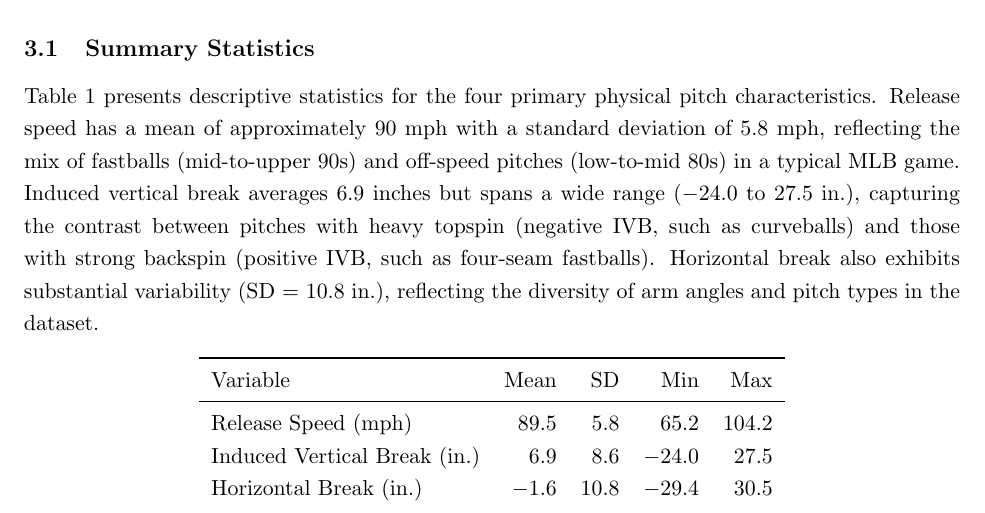
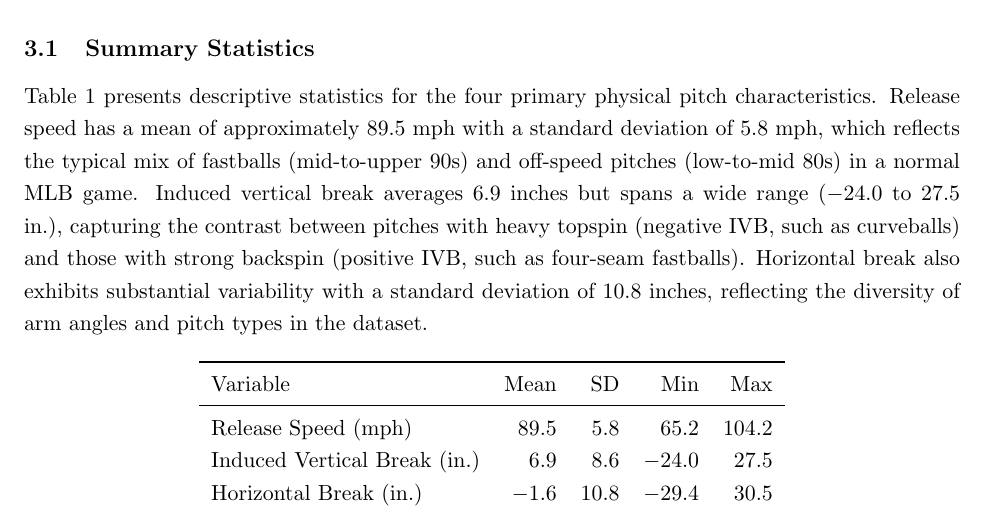
Before and after one commit to hdav3228/STAT482, a LaTeX document (Report1.tex): part of page 4 of 11, cut so that both start at the same text. Compiled offline with pdfLaTeX.

Commit message:
Update Report1.tex

```diff
--- a/Report1.tex
+++ b/Report1.tex
@@ -171,9 +171,9 @@ All analysis and visualization is performed in Python using the \texttt{matplotl
 \subsection{Summary Statistics}
 
 Table~\ref{tab:summary} presents descriptive statistics for the four primary physical pitch characteristics.
-Release speed has a mean of approximately 90 mph with a standard deviation of 5.8 mph, reflecting the mix of fastballs (mid-to-upper 90s) and off-speed pitches (low-to-mid 80s) in a typical MLB game.
+Release speed has a mean of approximately 89.5 mph with a standard deviation of 5.8 mph, which reflects the typical mix of fastballs (mid-to-upper 90s) and off-speed pitches (low-to-mid 80s) in a normal MLB game.
 Induced vertical break averages 6.9 inches but spans a wide range ($-$24.0 to 27.5 in.), capturing the contrast between pitches with heavy topspin (negative IVB, such as curveballs) and those with strong backspin (positive IVB, such as four-seam fastballs).
-Horizontal break also exhibits substantial variability (SD = 10.8 in.), reflecting the diversity of arm angles and pitch types in the dataset.
+Horizontal break also exhibits substantial variability with a standard deviation of 10.8 inches, reflecting the diversity of arm angles and pitch types in the dataset.
 
 \begin{table}[H]
 \centering
```
